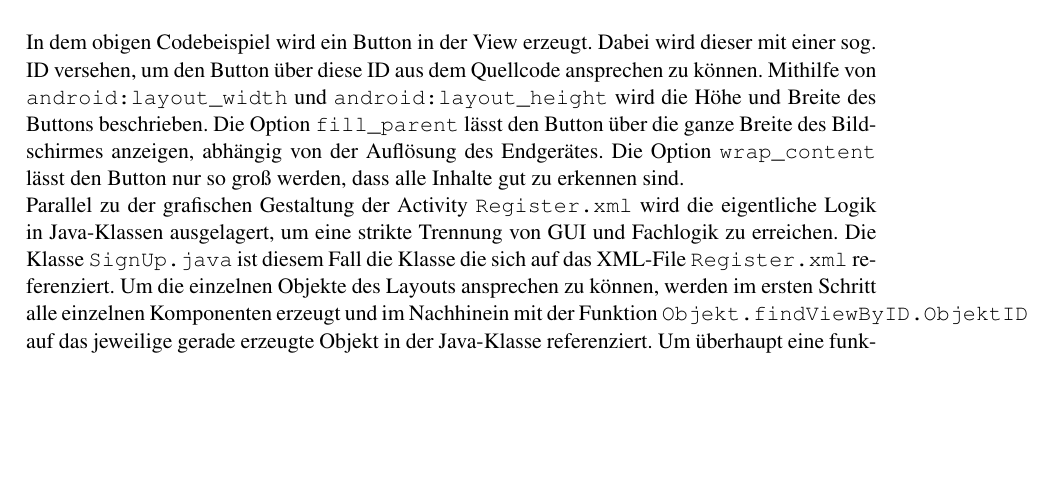
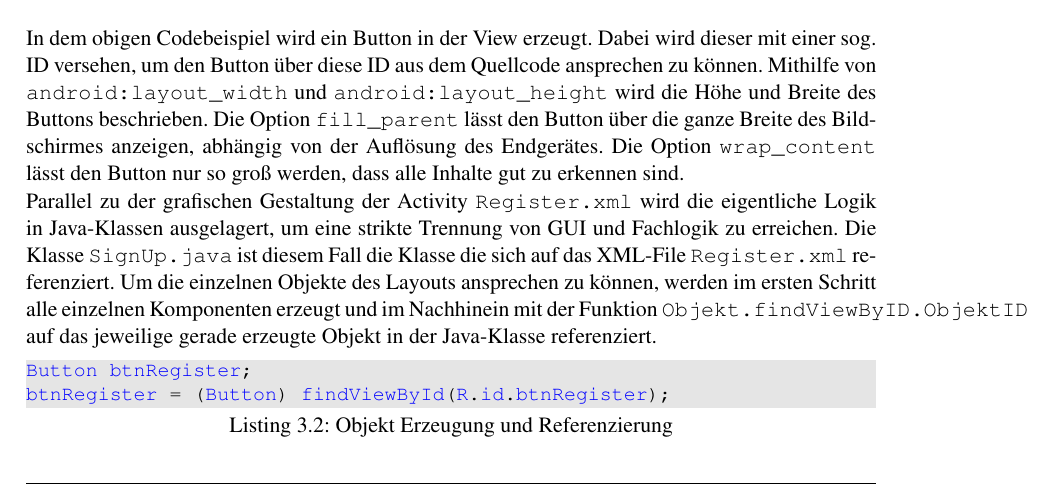
Before and after one commit to JawharMbarek/Bericht, a LaTeX thesis (main.tex, which reads kapitel3/ch3.tex): part of page 13 of 25, cut so that both start at the same text, the shorter picture padded with empty space. Compiled offline with pdfLaTeX.

Commit message:
kapitel 3 listing find by view

```diff
--- a/kapitel3/ch3.tex
+++ b/kapitel3/ch3.tex
@@ -57,6 +57,10 @@ In dem obigen Codebeispiel wird ein Button in der View erzeugt. Dabei wird diese
 Parallel zu der grafischen Gestaltung der Activity \texttt{Register.xml} wird die eigentliche Logik in Java-Klassen ausgelagert, um eine strikte Trennung von GUI und Fachlogik zu erreichen. Die Klasse \texttt{SignUp.java} ist diesem Fall die Klasse die sich auf das XML-File \texttt{Register.xml} referenziert. Um die einzelnen Objekte des Layouts ansprechen zu können, werden im ersten Schritt alle einzelnen Komponenten erzeugt und im Nachhinein mit der Funktion \texttt{Objekt.findViewByID.ObjektID} auf das jeweilige gerade erzeugte Objekt in der Java-Klasse referenziert.
 %%%%%%%%%%%%%%%%%%%%%%%%%%%%%%%
 %Code-Beispiel findVIew....
+\begin{lstlisting}[caption={Objekt Erzeugung und Referenzierung},captionpos=b]
+Button btnRegister;
+btnRegister = (Button) findViewById(R.id.btnRegister);
+\end{lstlisting}
 %%%%%%%%%%%%%
 Um überhaupt eine funktionierende Activity zu programmieren brauch man die Funktion \texttt{onCreat()}. In dieser Funktion wird all das ausgeführt was beim starten der Activity passieren soll. Zum einen das Referenzieren auf die erzeugten Objekte und weitere Funktionsaufrufe.
 %%%%%%%%%%%%%%%%%%%%%%%%%%%%%%%%
```
Also changed, not shown: main.pdf, 1 other file.
